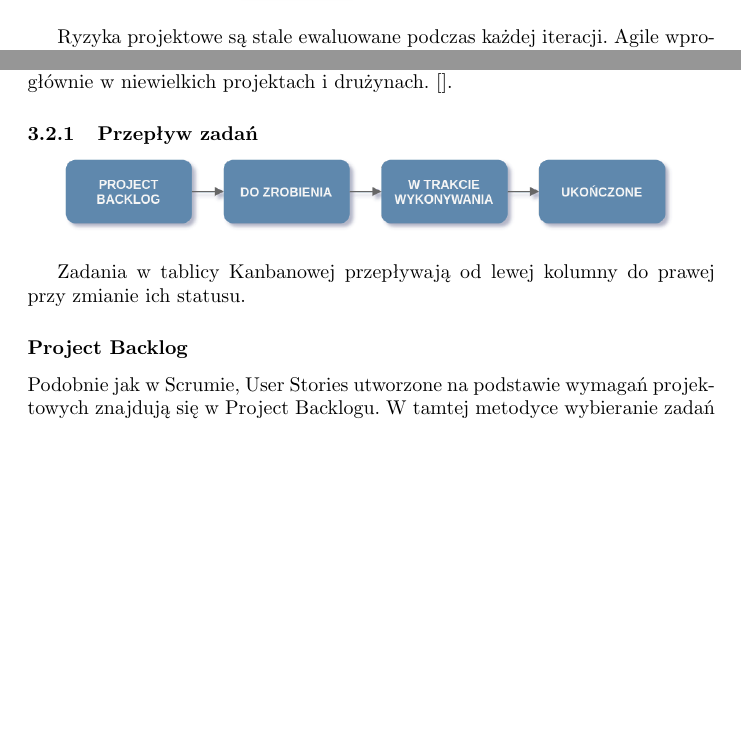
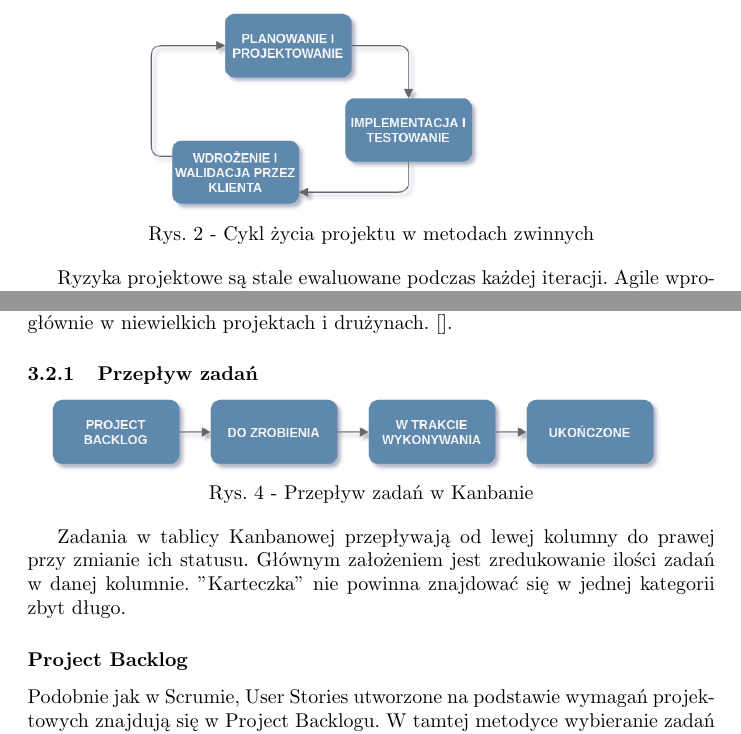
Before and after one commit to emkarcinos/PracaInzynierska, a LaTeX document (main.tex): two parts of pages 11 and 15 of 16, joined at a grey line, cut at the place of the change, the shorter picture padded with empty space. Compiled offline with pdfLaTeX.

Commit message:
Signatures under images

```diff
--- a/main.tex
+++ b/main.tex
@@ -224,6 +226,8 @@ W kaskadowym schemacie każdy z etapów obejmował całośc sytemu. Wymagania, p
 
 \begin{center}
     \includegraphics[scale=0.35]{agile.png}
+    \newline
+    Rys. 2 - Cykl życia projektu w metodach zwinnych
 \end{center}
 
 Ryzyka projektowe są stale ewaluowane podczas każdej iteracji. Agile wprowadziło też ideę \textit{Proof of concept} - działający prototyp, który pozwala na dokładne badanie ryzyka wynikającego z proponowanych rozwiązań. Takie prototypy mogą być tworzone w dowolnym momencie pomiędzy iteracjami i to zespół decyduje, kiedy stworzenie \textit{PoC}\footnote{Skrót od Proof of concept} wprowadzi korzyści dla projektu.
@@ -344,9 +350,11 @@ Metodyka ta została stworzona przez Taiichiego Ohno pracującego w japońskiej
 
 \begin{center}
     \includegraphics[scale=0.35]{kanban.png}
+    \newline
+    Rys. 4 - Przepływ zadań w Kanbanie
 \end{center}
 
-Zadania w tablicy Kanbanowej przepływają od lewej kolumny do prawej przy zmianie ich statusu.
+Zadania w tablicy Kanbanowej przepływają od lewej kolumny do prawej przy zmianie ich statusu. Głównym założeniem jest zredukowanie ilości zadań w danej kolumnie. "Karteczka" nie powinna znajdować się w jednej kategorii zbyt długo.
 
 \subsubsection*{Project Backlog}
 Podobnie jak w Scrumie, User Stories utworzone na podstawie wymagań projektowych znajdują się w Project Backlogu. W tamtej metodyce wybieranie zadań z Backlogu było skomplikowane i wymagało podejmowania świadomych decyzji, które wpływały na dalszy rozwój projektu. W Kanbanie to zespół na bieżąco decyduje o tym, jakie zadania z Backloga będą realizowane w danej chwili.
```
Also changed, not shown: main.tex (4 more changed lines).
